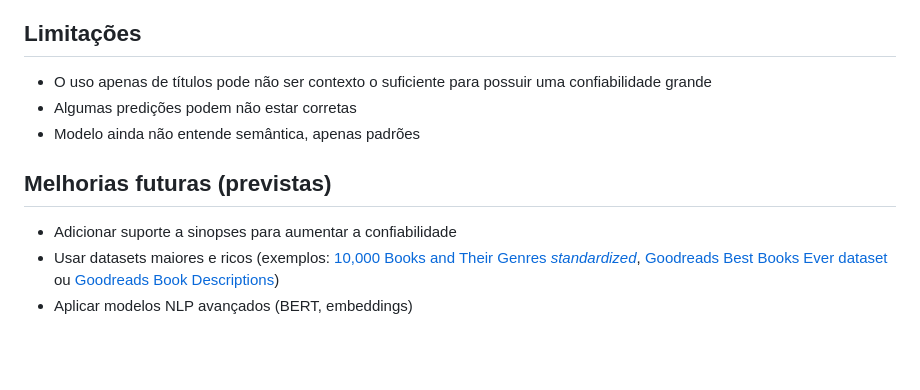
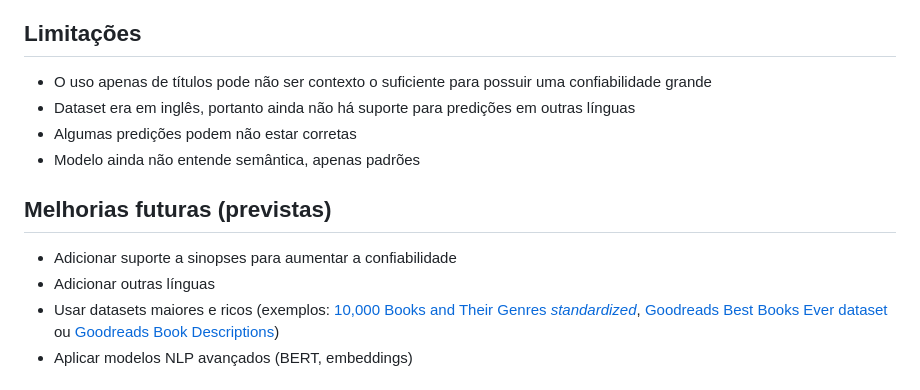
Before and after one commit to stephaniefay/s4-mvp, a Markdown page: readme.md, the part around the change. GitHub-like rendering; blank space fills up the shorter version.

```diff
--- a/readme.md
+++ b/readme.md
@@ -140,12 +140,14 @@ Fluxo básico de execução:
 ## Limitações
 
 * O uso apenas de títulos pode não ser contexto o suficiente para possuir uma confiabilidade grande
+* Dataset era em inglês, portanto ainda não há suporte para predições em outras línguas
 * Algumas predições podem não estar corretas
 * Modelo ainda não entende semântica, apenas padrões
 
 ## Melhorias futuras (previstas)
 
 * Adicionar suporte a sinopses para aumentar a confiabilidade
+* Adicionar outras línguas
 * Usar datasets maiores e ricos (exemplos: [10,000 Books and Their Genres *standardized*](https://www.kaggle.com/datasets/michaelrussell4/10000-books-and-their-genres-standardized), [Goodreads Best Books Ever dataset](https://github.com/scostap/goodreads_bbe_dataset/tree/main) ou [Goodreads Book Descriptions](https://huggingface.co/datasets/booksouls/goodreads-book-descriptions))
 * Aplicar modelos NLP avançados (BERT, embeddings)
 
```
